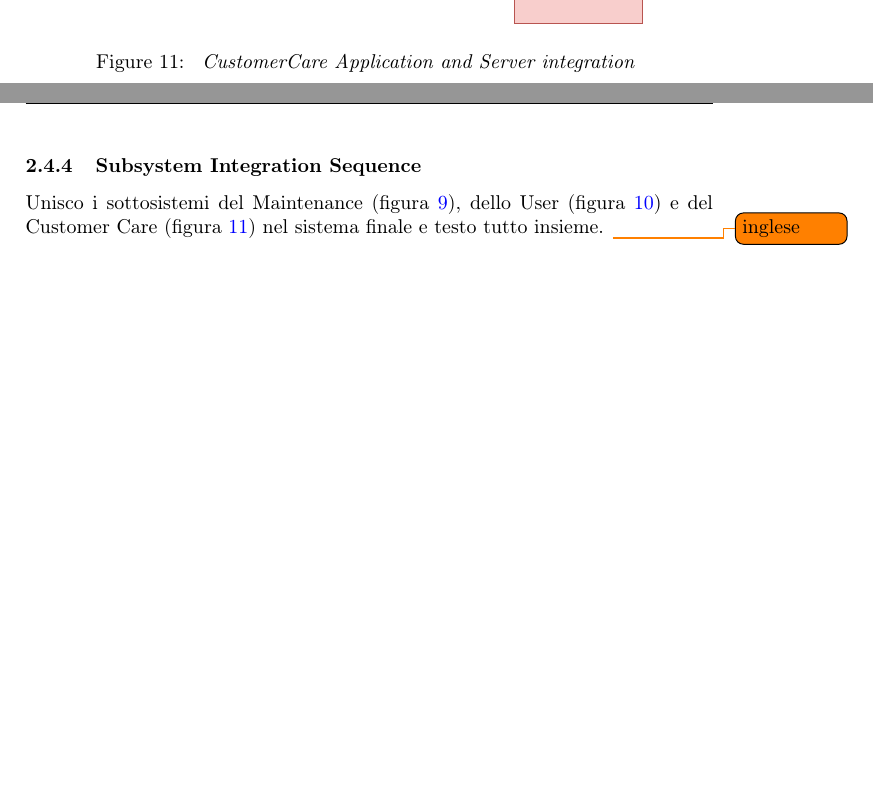
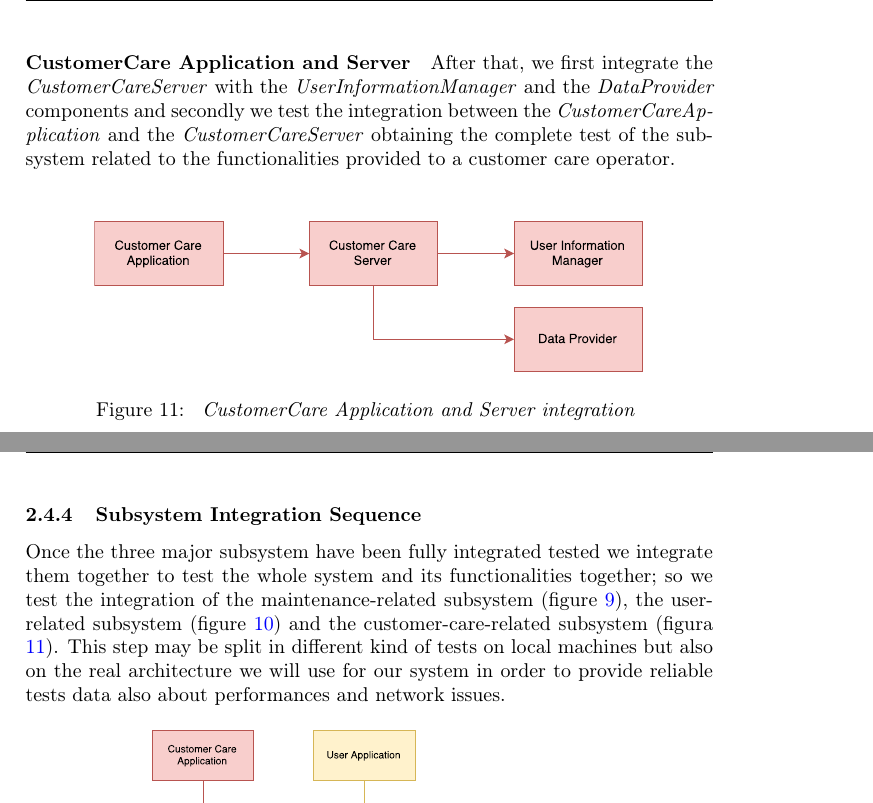
Before and after one commit to marioscrock/PowerEnJoy-SE2Project, a LaTeX document (itpd/ITPD_main.tex, which reads itpd/ITPD_integrationstrategy.tex): two parts of pages 14 and 15 of 21 before the commit and two parts of pages 14 and 15 of 20 after it, joined at a grey line, cut at the place of the change, the shorter picture padded with empty space. Compiled offline with pdfLaTeX.

Commit message:
Integration strategy last steps

```diff
--- a/itpd/ITPD_integrationstrategy.tex
+++ b/itpd/ITPD_integrationstrategy.tex
@@ -207,7 +207,7 @@ After that we first integrate the \emph{UserAppServer} with the \emph{AccessMana
 		\end{figure}
 
 \paragraph{CustomerCare Application and Server}
-...
+After that, we first integrate the \emph{CustomerCareServer} with the \emph{UserInformationManager} and the \emph{DataProvider} components  and secondly we test the integration between the \emph{CustomerCareApplication} and the \emph{CustomerCareServer} obtaining the complete test of the subsystem related to the functionalities provided to a customer care operator.
 \paragraph{}
 
 		\begin{figure}[h]
@@ -222,8 +222,8 @@ After that we first integrate the \emph{UserAppServer} with the \emph{AccessMana
 \clearpage
 
 \subsubsection{Subsystem Integration Sequence}
-
-Unisco i sottosistemi del Maintenance (figura \ref{fig:maintenanceManager}), dello User (figura \ref{fig:userAppServer})  e del Customer Care (figura \ref{fig:ccAppServer}) nel sistema finale e testo tutto insieme. \todo{inglese}
+Once the three major subsystem have been fully integrated tested we integrate them together to test the whole system and its functionalities together; so we test the integration of the maintenance-related subsystem (figure \ref{fig:maintenanceManager}), the user-related subsystem (figure \ref{fig:userAppServer}) and the customer-care-related subsystem (figura \ref{fig:ccAppServer}).
+This step may be split in different kind of tests on local machines but also on the real architecture we will use for our system in order to provide reliable tests data also about performances and network issues.
 
 	\begin{figure}[h]
 			\centering
```
Also changed, not shown: itpd/ITPD_integrationstrategy.tex (4 more changed lines).
